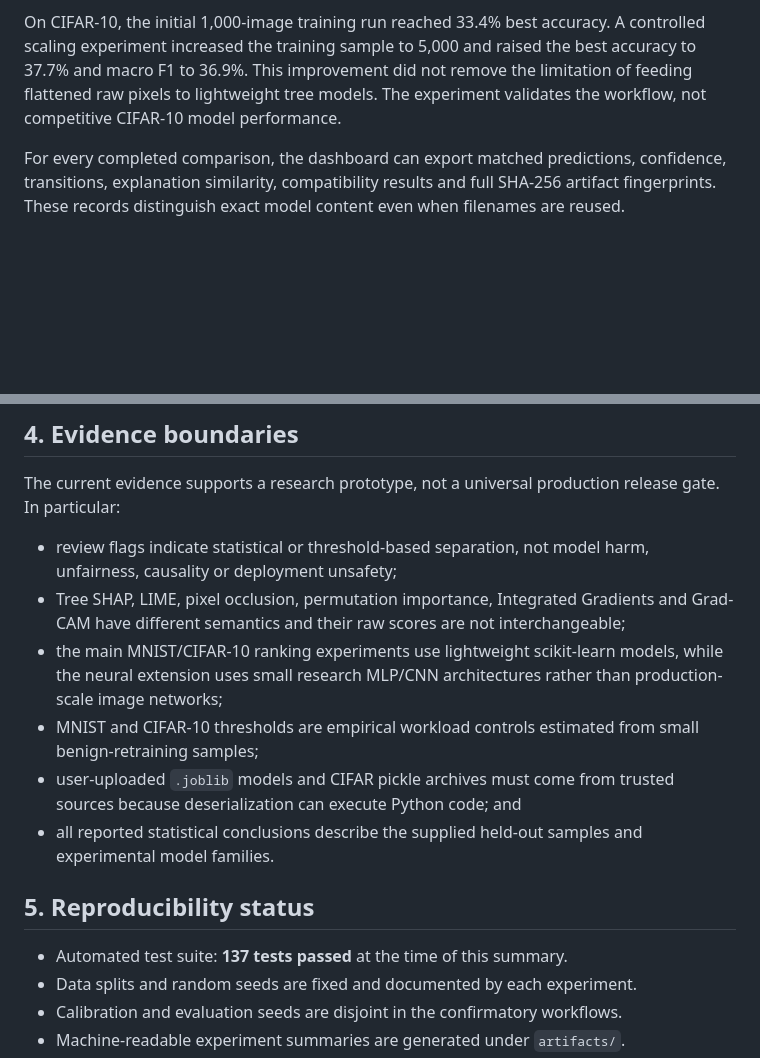
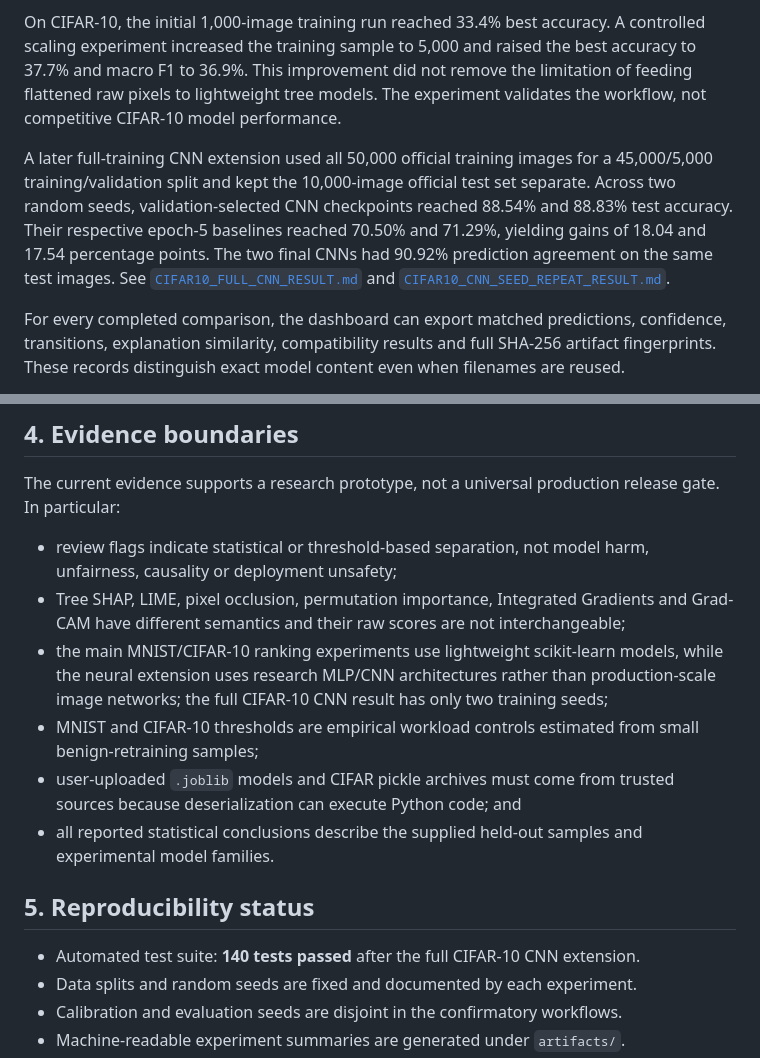
Before and after one commit to laceywang05-ctrl/version-aware-xai-regression-testing, a Markdown page: docs/FINAL_EVALUATION_SUMMARY.md, 2 parts joined by grey strips. GitHub-like rendering; blank space fills up the shorter version.

```diff
--- a/docs/FINAL_EVALUATION_SUMMARY.md
+++ b/docs/FINAL_EVALUATION_SUMMARY.md
@@ -99,6 +99,16 @@ not remove the limitation of feeding flattened raw pixels to lightweight tree
 models. The experiment validates the workflow, not competitive CIFAR-10 model
 performance.
 
+A later full-training CNN extension used all 50,000 official training images
+for a 45,000/5,000 training/validation split and kept the 10,000-image
+official test set separate. Across two random seeds, validation-selected CNN
+checkpoints reached 88.54% and 88.83% test accuracy. Their respective
+epoch-5 baselines reached 70.50% and 71.29%, yielding gains of 18.04 and
+17.54 percentage points. The two final CNNs had 90.92% prediction agreement
+on the same test images. See
+[`CIFAR10_FULL_CNN_RESULT.md`](CIFAR10_FULL_CNN_RESULT.md) and
+[`CIFAR10_CNN_SEED_REPEAT_RESULT.md`](CIFAR10_CNN_SEED_REPEAT_RESULT.md).
+
 For every completed comparison, the dashboard can export matched predictions,
 confidence, transitions, explanation similarity, compatibility results and
 full SHA-256 artifact fingerprints. These records distinguish exact model
@@ -141,8 +151,9 @@ release gate. In particular:
   Gradients and Grad-CAM have different semantics and their raw scores are not
   interchangeable;
 - the main MNIST/CIFAR-10 ranking experiments use lightweight scikit-learn
-  models, while the neural extension uses small research MLP/CNN architectures
-  rather than production-scale image networks;
+  models, while the neural extension uses research MLP/CNN architectures
+  rather than production-scale image networks; the full CIFAR-10 CNN result
+  has only two training seeds;
 - MNIST and CIFAR-10 thresholds are empirical workload controls estimated from
   small benign-retraining samples;
 - user-uploaded `.joblib` models and CIFAR pickle archives must come from trusted
@@ -152,7 +163,7 @@ release gate. In particular:
 
 ## 5. Reproducibility status
 
-- Automated test suite: **137 tests passed** at the time of this summary.
+- Automated test suite: **140 tests passed** after the full CIFAR-10 CNN extension.
 - Data splits and random seeds are fixed and documented by each experiment.
 - Calibration and evaluation seeds are disjoint in the confirmatory workflows.
 - Machine-readable experiment summaries are generated under `artifacts/`.
```
Also changed, not shown: README.md (+3 -0 lines), docs/CIFAR10_CNN_SEED_REPEAT_RESULT.md (added, +65 -0 lines).
